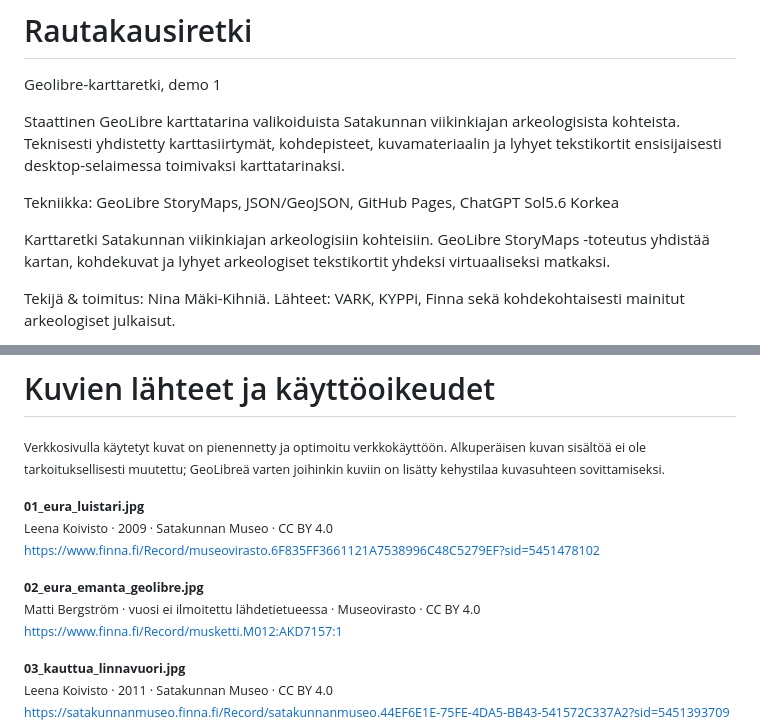
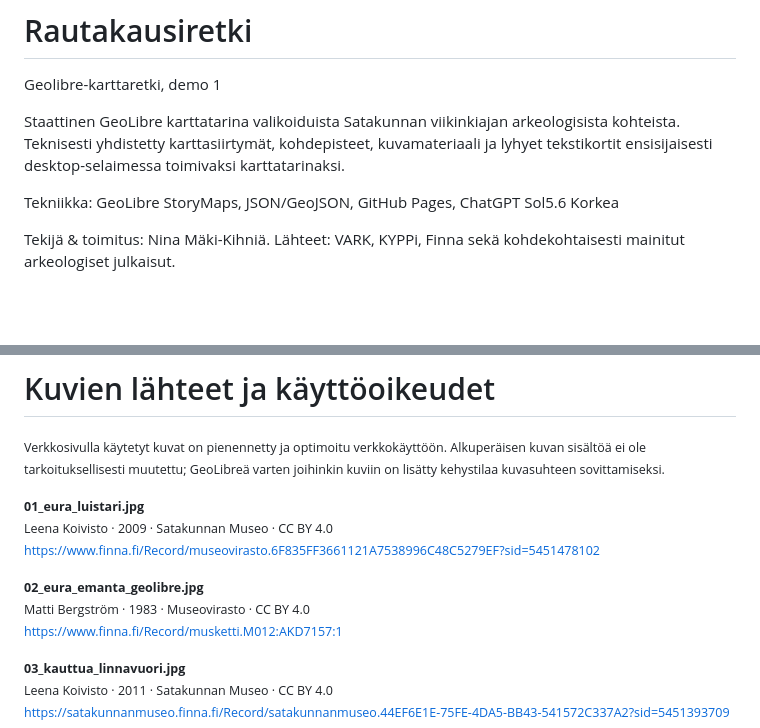
Before and after one commit to NinaLista/Rautakausiretki, a Markdown page: README.md, 2 parts joined by grey strips. Drawn GitHub-style; blank space fills up the shorter version.

```diff
--- a/README.md
+++ b/README.md
@@ -1,11 +1,9 @@
 # Rautakausiretki
 Geolibre-karttaretki, demo 1
 
-Staattinen GeoLibre karttatarina  valikoiduista Satakunnan viikinkiajan arkeologisista kohteista. Teknisesti yhdistetty karttasiirtymät, kohdepisteet, kuvamateriaalin ja lyhyet tekstikortit ensisijaisesti desktop-selaimessa toimivaksi karttatarinaksi.
+Staattinen GeoLibre karttatarina  valikoiduista Satakunnan viikinkiajan arkeologisista kohteista. Teknisesti yhdistetty karttasiirtymät, kohdepisteet, kuvamateriaali ja lyhyet tekstikortit ensisijaisesti desktop-selaimessa toimivaksi karttatarinaksi.
 
 Tekniikka: GeoLibre StoryMaps, JSON/GeoJSON, GitHub Pages, ChatGPT Sol5.6 Korkea
-
-Karttaretki Satakunnan viikinkiajan arkeologisiin kohteisiin. GeoLibre StoryMaps -toteutus yhdistää kartan, kohdekuvat ja lyhyet arkeologiset tekstikortit yhdeksi virtuaaliseksi matkaksi.
 
 Tekijä & toimitus: Nina Mäki-Kihniä.
 Lähteet: VARK, KYPPi, Finna sekä kohdekohtaisesti mainitut arkeologiset julkaisut.
@@ -94,7 +92,7 @@ Leena Koivisto · 2009 · Satakunnan Museo · CC BY 4.0<br>
 https://www.finna.fi/Record/museovirasto.6F835FF3661121A7538996C48C5279EF?sid=5451478102</sub>
 
 <sub><strong>02_eura_emanta_geolibre.jpg</strong><br>
-Matti Bergström · vuosi ei ilmoitettu lähdetietueessa · Museovirasto · CC BY 4.0<br>
+Matti Bergström · 1983 · Museovirasto · CC BY 4.0<br>
 https://www.finna.fi/Record/musketti.M012:AKD7157:1</sub>
 
 <sub><strong>03_kauttua_linnavuori.jpg</strong><br>
```
